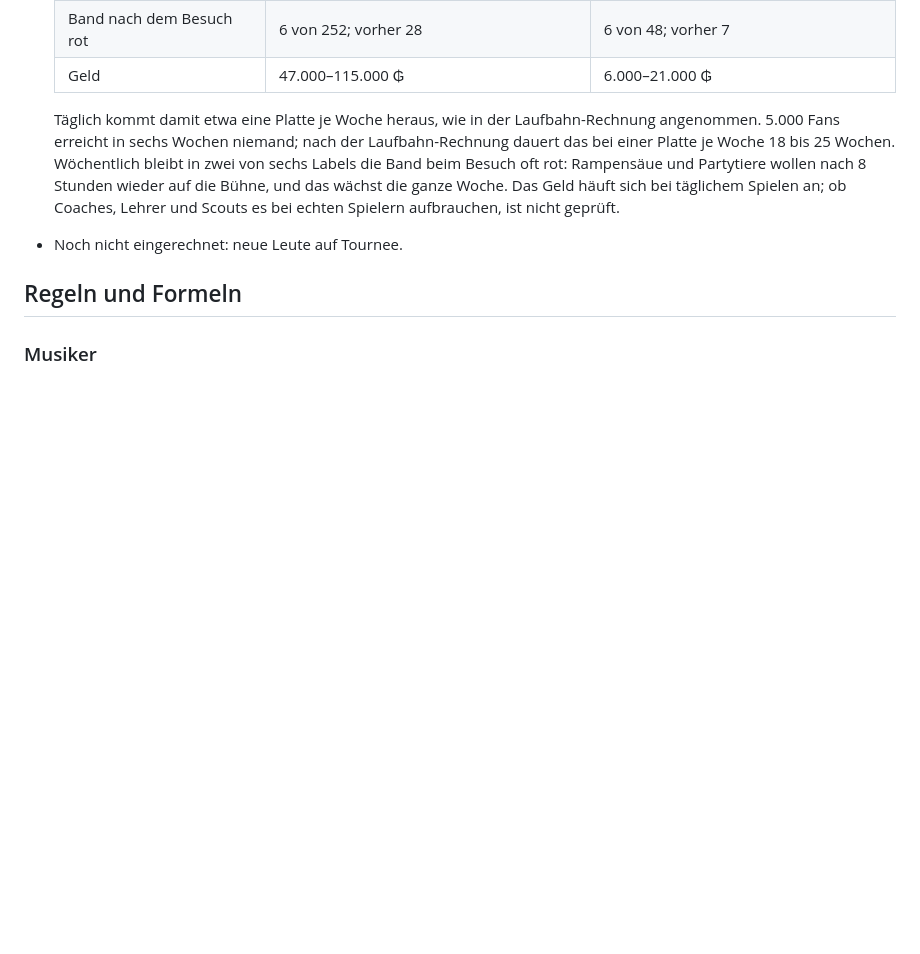
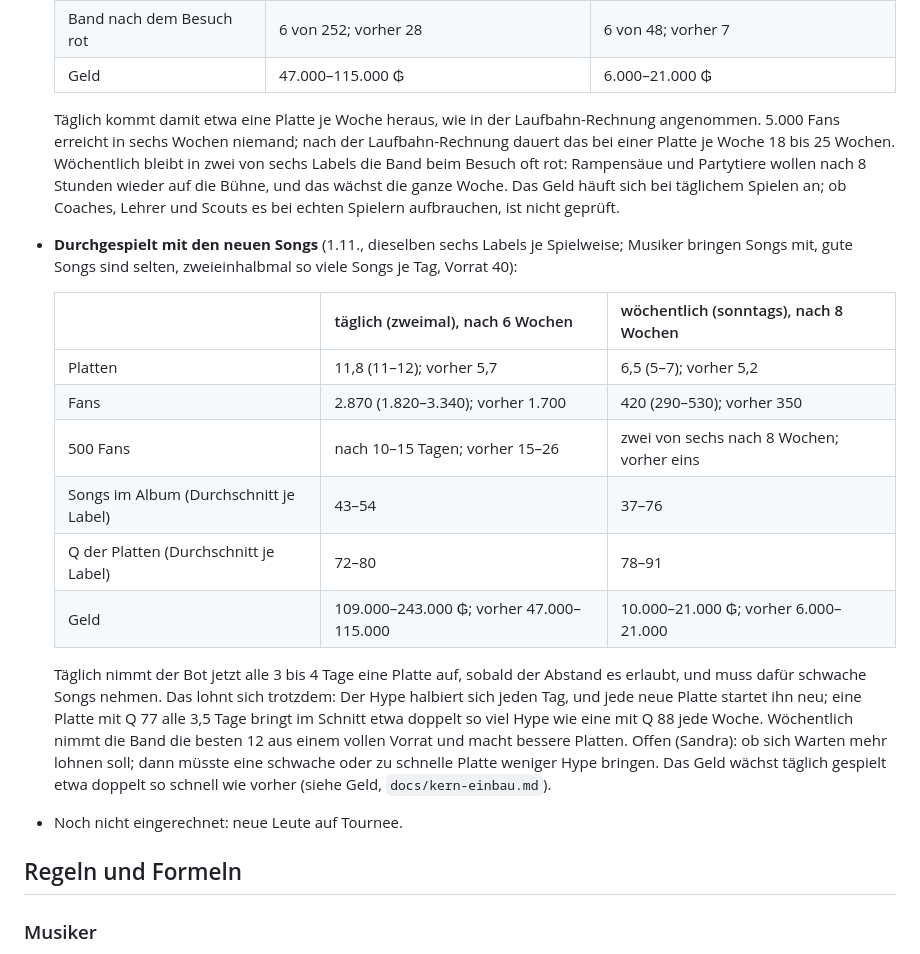
Before and after one commit to AlvaVanWilk/Signed, a Markdown page: docs/kern.md, the part around the change. Rendered like a GitHub page; blank space fills up the shorter version.

Commit message:
Doku: Durchspielen mit den neuen Songs
Co-Authored-By: Claude Opus 5.5 <noreply@anthropic.com>
Claude-Session: https://claude.ai/code/session_01RwewoQhVzsZnCiQonB2fgs

```diff
--- a/docs/kern.md
+++ b/docs/kern.md
@@ -255,6 +255,23 @@ Verdienst         = Zuschauer × 5 / 6 / 9 / 12 ₲ nach Ruhmstufe
   niemand; nach der Laufbahn-Rechnung dauert das bei einer Platte je Woche 18 bis 25 Wochen. Wöchentlich bleibt in zwei von sechs Labels
   die Band beim Besuch oft rot: Rampensäue und Partytiere wollen nach 8 Stunden wieder auf die Bühne, und das wächst die ganze Woche.
   Das Geld häuft sich bei täglichem Spielen an; ob Coaches, Lehrer und Scouts es bei echten Spielern aufbrauchen, ist nicht geprüft.
+- **Durchgespielt mit den neuen Songs** (1.11., dieselben sechs Labels je Spielweise; Musiker bringen Songs mit, gute Songs sind selten,
+  zweieinhalbmal so viele Songs je Tag, Vorrat 40):
+
+  | | täglich (zweimal), nach 6 Wochen | wöchentlich (sonntags), nach 8 Wochen |
+  |---|---|---|
+  | Platten | 11,8 (11–12); vorher 5,7 | 6,5 (5–7); vorher 5,2 |
+  | Fans | 2.870 (1.820–3.340); vorher 1.700 | 420 (290–530); vorher 350 |
+  | 500 Fans | nach 10–15 Tagen; vorher 15–26 | zwei von sechs nach 8 Wochen; vorher eins |
+  | Songs im Album (Durchschnitt je Label) | 43–54 | 37–76 |
+  | Q der Platten (Durchschnitt je Label) | 72–80 | 78–91 |
+  | Geld | 109.000–243.000 ₲; vorher 47.000–115.000 | 10.000–21.000 ₲; vorher 6.000–21.000 |
+
+  Täglich nimmt der Bot jetzt alle 3 bis 4 Tage eine Platte auf, sobald der Abstand es erlaubt, und muss dafür schwache Songs nehmen.
+  Das lohnt sich trotzdem: Der Hype halbiert sich jeden Tag, und jede neue Platte startet ihn neu; eine Platte mit Q 77 alle 3,5 Tage
+  bringt im Schnitt etwa doppelt so viel Hype wie eine mit Q 88 jede Woche. Wöchentlich nimmt die Band die besten 12 aus einem vollen
+  Vorrat und macht bessere Platten. Offen (Sandra): ob sich Warten mehr lohnen soll; dann müsste eine schwache oder zu schnelle Platte
+  weniger Hype bringen. Das Geld wächst täglich gespielt etwa doppelt so schnell wie vorher (siehe Geld, `docs/kern-einbau.md`).
 - Noch nicht eingerechnet: neue Leute auf Tournee.
 
 ## Regeln und Formeln
```
